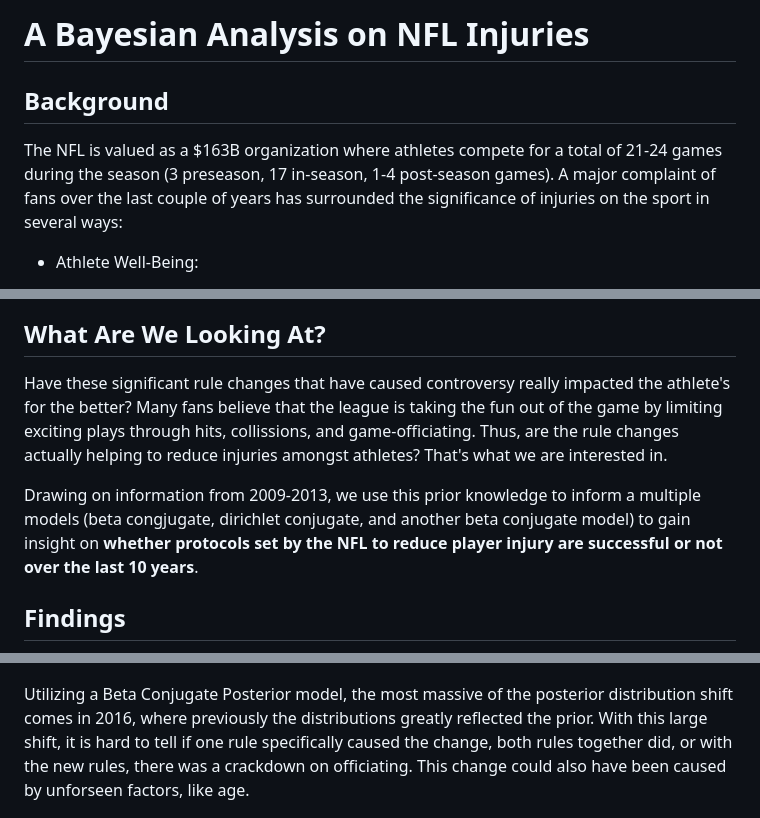
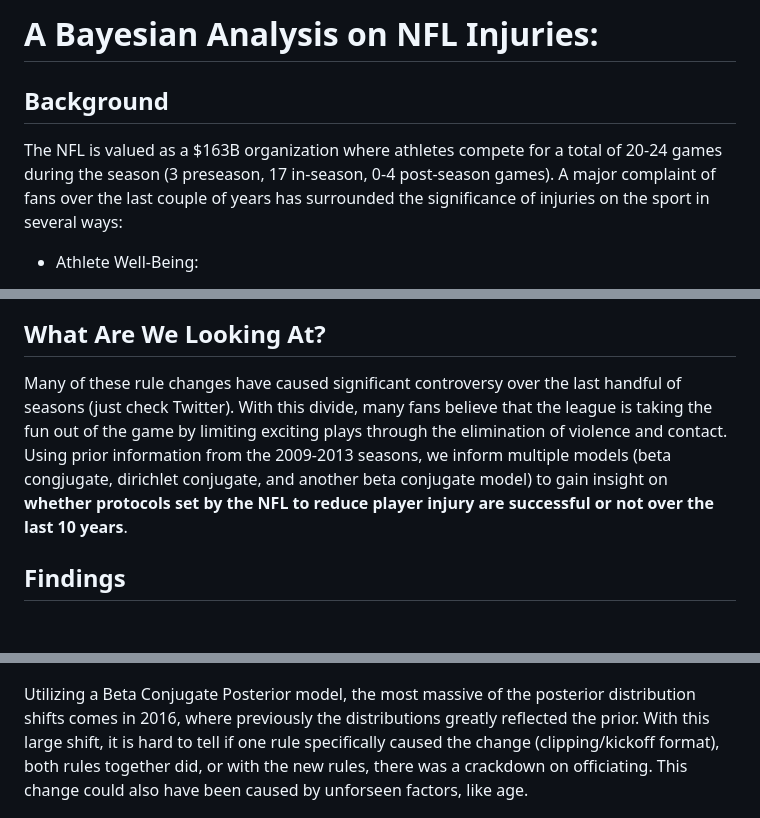
Before and after one commit to brandonowens24/NFL-Injuries-Bayesian-Analysis, a Markdown page: README.md, 3 parts joined by grey strips. Rendered like a GitHub page; blank space fills up the shorter version.

```diff
--- a/README.md
+++ b/README.md
@@ -1,7 +1,7 @@
-# A Bayesian Analysis on NFL Injuries
+# A Bayesian Analysis on NFL Injuries:
 
 ## Background
-The NFL is valued as a $163B organization where athletes compete for a total of 21-24 games during the season (3 preseason, 17 in-season, 1-4 post-season games). A major complaint of fans over the last couple of years has surrounded the significance of injuries on the sport in several ways:
+The NFL is valued as a $163B organization where athletes compete for a total of 20-24 games during the season (3 preseason, 17 in-season, 0-4 post-season games). A major complaint of fans over the last couple of years has surrounded the significance of injuries on the sport in several ways:
 
 * Athlete Well-Being:
   * The physical and mental health of human beings is important.
@@ -17,14 +17,12 @@ With that being said, the NFL has instated over 50 rule changes to reduce player
 ![Injury Image](./images/injury_kneeling.jpg)
 
 ## What Are We Looking At?
-Have these significant rule changes that have caused controversy really impacted the athlete's for the better? Many fans believe that the league is taking the fun out of the game by limiting exciting plays through hits, collissions, and game-officiating. Thus, are the rule changes actually helping to reduce injuries amongst athletes? That's what we are interested in.
-
-Drawing on information from 2009-2013, we use this prior knowledge to inform a multiple models (beta congjugate, dirichlet conjugate, and another beta conjugate model) to gain insight on **whether protocols set by the NFL to reduce player injury are successful or not over the last 10 years**.
+Many of these rule changes have caused significant controversy over the last handful of seasons (just check Twitter). With this divide, many fans believe that the league is taking the fun out of the game by limiting exciting plays through the elimination of violence and contact. Using prior information from the 2009-2013 seasons, we inform multiple models (beta congjugate, dirichlet conjugate, and another beta conjugate model) to gain insight on **whether protocols set by the NFL to reduce player injury are successful or not over the last 10 years**.
 
 ## Findings
 ![Posterior Distributions](./images/ridge_posteriors.png)
 
-Utilizing a Beta Conjugate Posterior model, the most massive of the posterior distribution shift comes in 2016, where previously the distributions greatly reflected the prior. With this large shift, it is hard to tell if one rule specifically caused the change, both rules together did, or with the new rules, there was a crackdown on officiating. This change could also have been caused by unforseen factors, like age.
+Utilizing a Beta Conjugate Posterior model, the most massive of the posterior distribution shifts comes in 2016, where previously the distributions greatly reflected the prior. With this large shift, it is hard to tell if one rule specifically caused the change (clipping/kickoff format), both rules together did, or with the new rules, there was a crackdown on officiating. This change could also have been caused by unforseen factors, like age.
 
 ![Posterior Distribution 2](./images/ridge_posteriors2.png)
 
```
Also changed, not shown: other parts of README.md (+1 -1 lines).
